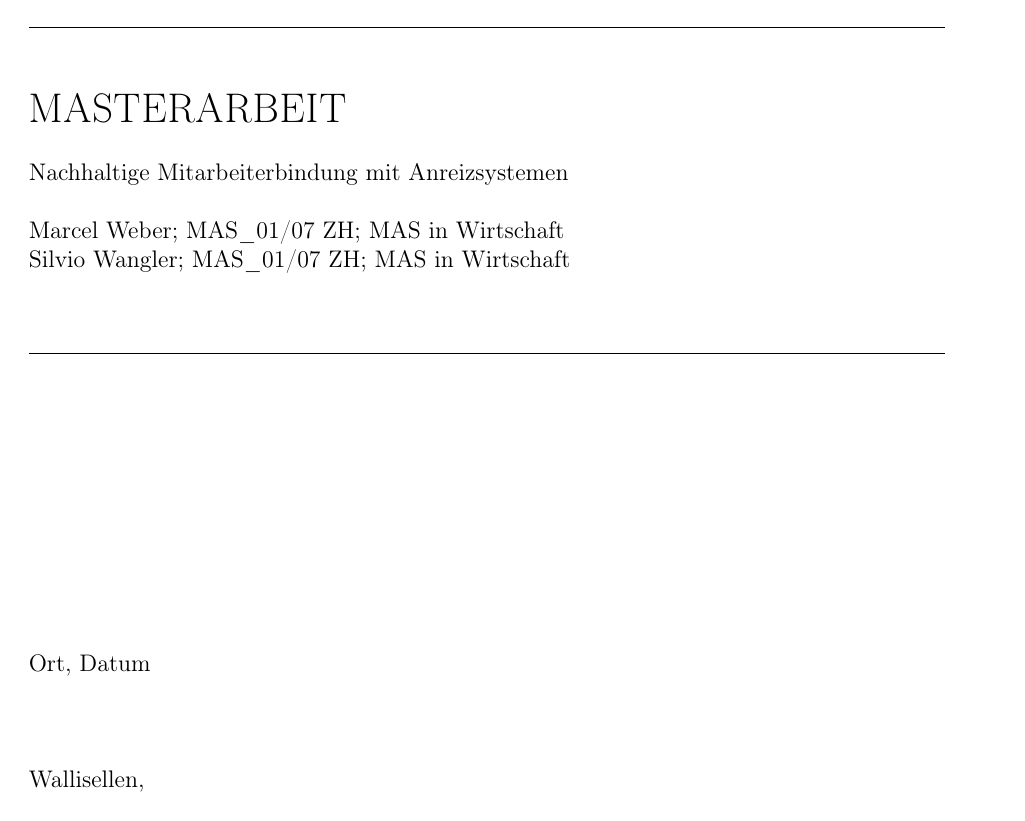
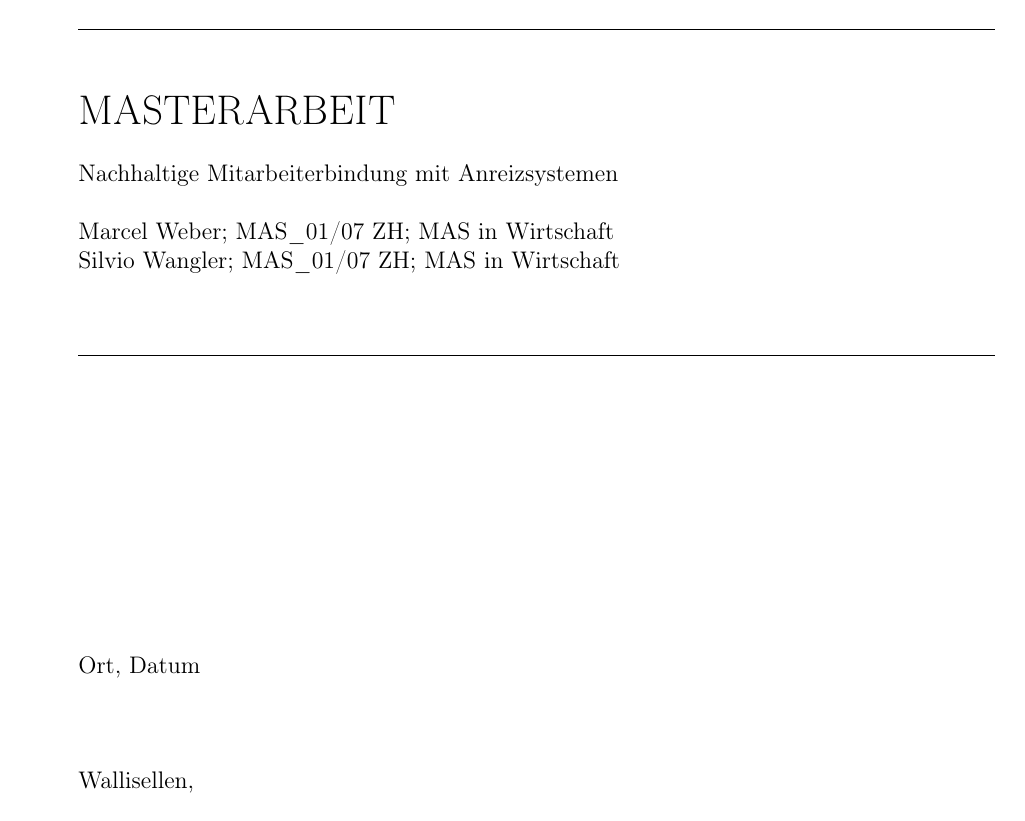
Before and after one commit to saw303/masterstudy, a LaTeX document (study/latex/main.tex, which reads study/latex/header.tex): page 1 of 12. Compiled offline with pdfLaTeX; the source files are stored in an older character set and shown here as Unicode.

Commit message:
Seitenformat (Ränder) gemäss den Vorgaben der PHW eingerichtet.

```diff
--- a/study/latex/header.tex
+++ b/study/latex/header.tex
@@ -11,12 +15,16 @@
 \usepackage[T1]{fontenc}
 \renewcommand{\rmdefault}{ua1}
 
-%% todo: A4 Seitenränder gemäss den Angaben der PHW formatieren [oben & unten (2-2.5cm), links (min. 3cm), rechts (1.5cm)]
+% A4 Seitenränder gemäss den Angaben der PHW formatieren [oben & unten (2-2.5cm), links (min. 3cm), rechts (1.5cm)]
+\usepackage[paper=a4paper,left=35mm,right=15mm,top=25mm,bottom=25mm]{geometry}
 
 % falls ein PDF erstellt wird, werden die nachfolgenden informationen
 % wie Titel, Autoren, etc. in das PDF eingetragen.
 \ifpdf
    \usepackage[pdftex]{graphicx}
+   %% todo: [siwa] pdf generierung erweitern und testen, so dass sowohl TOC als auch PDF Bookmarks vorhanden sind.
+   % Fügt Bookmarks hinzu, jedoch verschwindet der Inhalt des Inhaltsverzeichnisses
+   %\usepackage{hyperref}
    \pdfinfo {
       /Title (Nachhaltige Mitarbeiterbindung durch Anreizsysteme)
       /Subject (Masterstudy)
```
Also changed, not shown: study/latex/header.tex (4 more changed lines).
